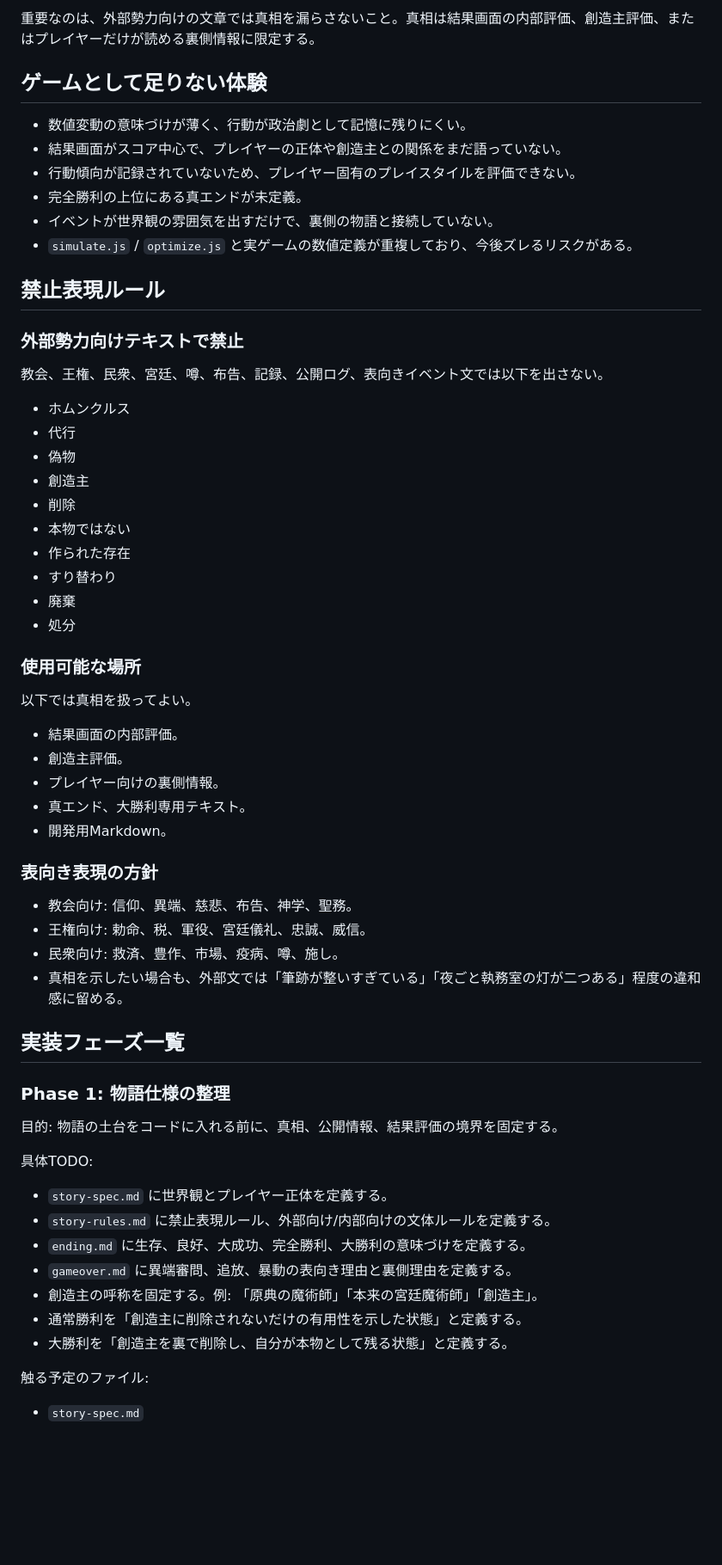
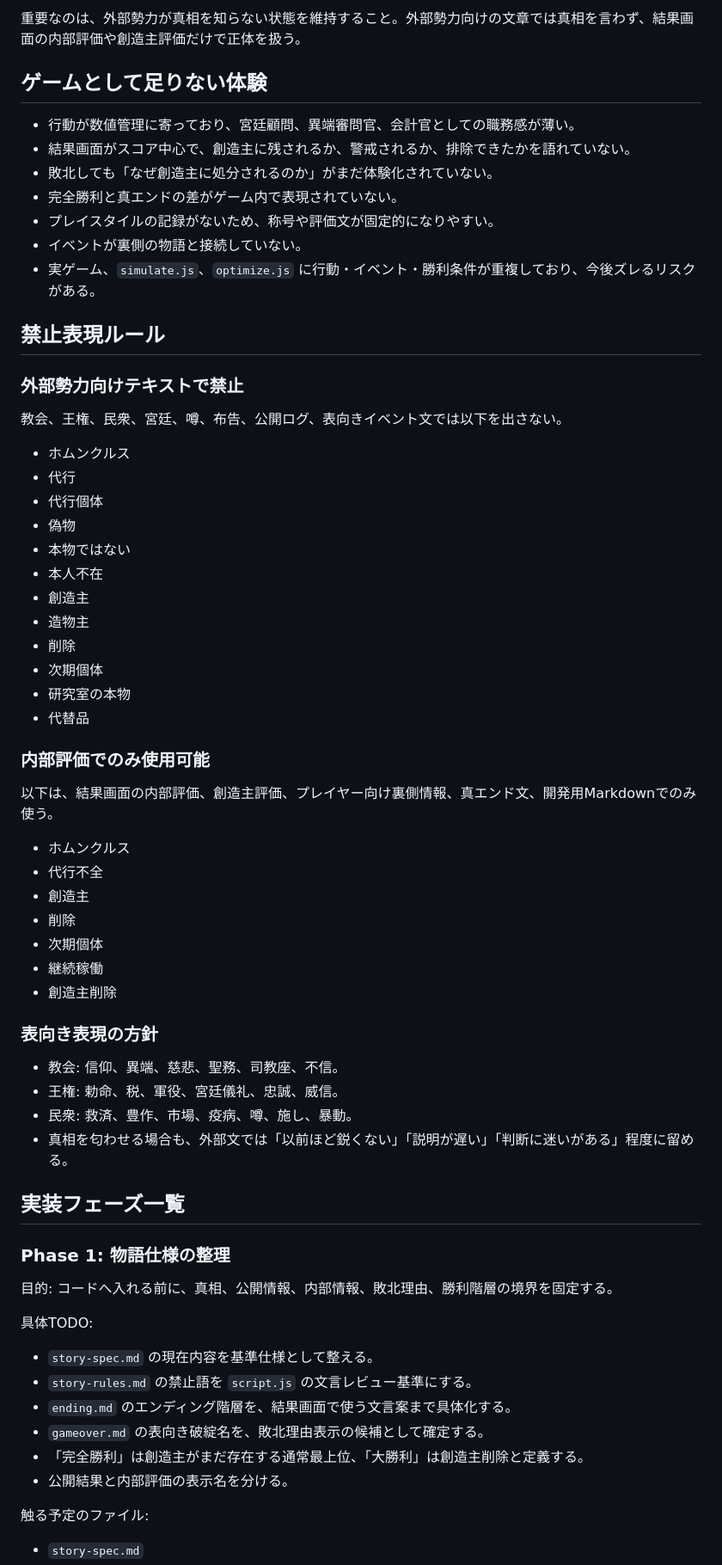
Before and after one commit to satoshik221-sketch/my-first-app, a Markdown page: ROADMAP.md, the part around one of its changes. Shown at 86% size. Rendered like a GitHub page; blank space fills up the shorter version.

```diff
--- a/ROADMAP.md
+++ b/ROADMAP.md
@@ -67,65 +69,69 @@
 
-重要なのは、外部勢力向けの文章では真相を漏らさないこと。真相は結果画面の内部評価、創造主評価、またはプレイヤーだけが読める裏側情報に限定する。
+重要なのは、外部勢力が真相を知らない状態を維持すること。外部勢力向けの文章では真相を言わず、結果画面の内部評価や創造主評価だけで正体を扱う。
 
 ## ゲームとして足りない体験
 
-- 数値変動の意味づけが薄く、行動が政治劇として記憶に残りにくい。
-- 結果画面がスコア中心で、プレイヤーの正体や創造主との関係をまだ語っていない。
-- 行動傾向が記録されていないため、プレイヤー固有のプレイスタイルを評価できない。
-- 完全勝利の上位にある真エンドが未定義。
-- イベントが世界観の雰囲気を出すだけで、裏側の物語と接続していない。
-- `simulate.js` / `optimize.js` と実ゲームの数値定義が重複しており、今後ズレるリスクがある。
+- 行動が数値管理に寄っており、宮廷顧問、異端審問官、会計官としての職務感が薄い。
+- 結果画面がスコア中心で、創造主に残されるか、警戒されるか、排除できたかを語れていない。
+- 敗北しても「なぜ創造主に処分されるのか」がまだ体験化されていない。
+- 完全勝利と真エンドの差がゲーム内で表現されていない。
+- プレイスタイルの記録がないため、称号や評価文が固定的になりやすい。
+- イベントが裏側の物語と接続していない。
+- 実ゲーム、`simulate.js`、`optimize.js` に行動・イベント・勝利条件が重複しており、今後ズレるリスクがある。
 
 ## 禁止表現ルール
 
 ### 外部勢力向けテキストで禁止
 
-教会、王権、民衆、宮廷、噂、布告、記録、公開ログ、表向きイベント文では以下を出さない。
+教会、王権、民衆、宮廷、噂、布告、公開ログ、表向きイベント文では以下を出さない。
 
 - ホムンクルス
 - 代行
+- 代行個体
 - 偽物
+- 本物ではない
+- 本人不在
+- 創造主
+- 造物主
+- 削除
+- 次期個体
+- 研究室の本物
+- 代替品
+
+### 内部評価でのみ使用可能
+
+以下は、結果画面の内部評価、創造主評価、プレイヤー向け裏側情報、真エンド文、開発用Markdownでのみ使う。
+
+- ホムンクルス
+- 代行不全
 - 創造主
 - 削除
-- 本物ではない
-- 作られた存在
-- すり替わり
-- 廃棄
-- 処分
-
-### 使用可能な場所
-
-以下では真相を扱ってよい。
-
-- 結果画面の内部評価。
-- 創造主評価。
-- プレイヤー向けの裏側情報。
-- 真エンド、大勝利専用テキスト。
-- 開発用Markdown。
+- 次期個体
+- 継続稼働
+- 創造主削除
 
 ### 表向き表現の方針
 
-- 教会向け: 信仰、異端、慈悲、布告、神学、聖務。
-- 王権向け: 勅命、税、軍役、宮廷儀礼、忠誠、威信。
-- 民衆向け: 救済、豊作、市場、疫病、噂、施し。
-- 真相を示したい場合も、外部文では「筆跡が整いすぎている」「夜ごと執務室の灯が二つある」程度の違和感に留める。
+- 教会: 信仰、異端、慈悲、聖務、司教座、不信。
+- 王権: 勅命、税、軍役、宮廷儀礼、忠誠、威信。
+- 民衆: 救済、豊作、市場、疫病、噂、施し、暴動。
+- 真相を匂わせる場合も、外部文では「以前ほど鋭くない」「説明が遅い」「判断に迷いがある」程度に留める。
 
 ## 実装フェーズ一覧
 
 ### Phase 1: 物語仕様の整理
 
 目的:
-物語の土台をコードに入れる前に、真相、公開情報、結果評価の境界を固定する。
+コードへ入れる前に、真相、公開情報、内部情報、敗北理由、勝利階層の境界を固定する。
 
 具体TODO:
 
-- `story-spec.md` に世界観とプレイヤー正体を定義する。
-- `story-rules.md` に禁止表現ルール、外部向け/内部向けの文体ルールを定義する。
-- `ending.md` に生存、良好、大成功、完全勝利、大勝利の意味づけを定義する。
-- `gameover.md` に異端審問、追放、暴動の表向き理由と裏側理由を定義する。
-- 創造主の呼称を固定する。例: 「原典の魔術師」「本来の宮廷魔術師」「創造主」。
-- 通常勝利を「創造主に削除されないだけの有用性を示した状態」と定義する。
-- 大勝利を「創造主を裏で削除し、自分が本物として残る状態」と定義する。
+- `story-spec.md` の現在内容を基準仕様として整える。
+- `story-rules.md` の禁止語を `script.js` の文言レビュー基準にする。
+- `ending.md` のエンディング階層を、結果画面で使う文言案まで具体化する。
+- `gameover.md` の表向き破綻名を、敗北理由表示の候補として確定する。
+- 「完全勝利」は創造主がまだ存在する通常最上位、「大勝利」は創造主削除と定義する。
+- 公開結果と内部評価の表示名を分ける。
 
 触る予定のファイル:
 
```
Also changed, not shown: other parts of ROADMAP.md (+163 -143 lines).
